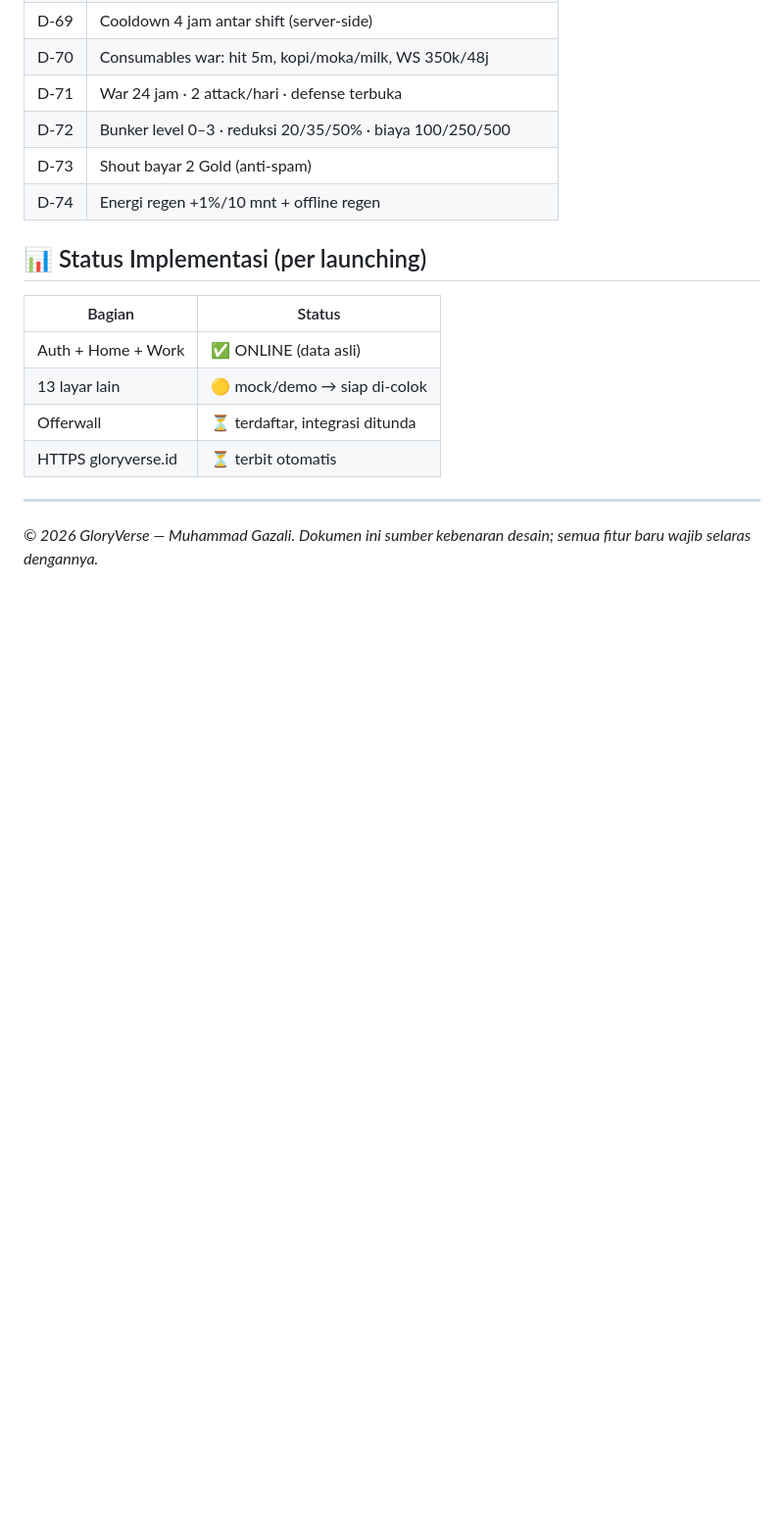
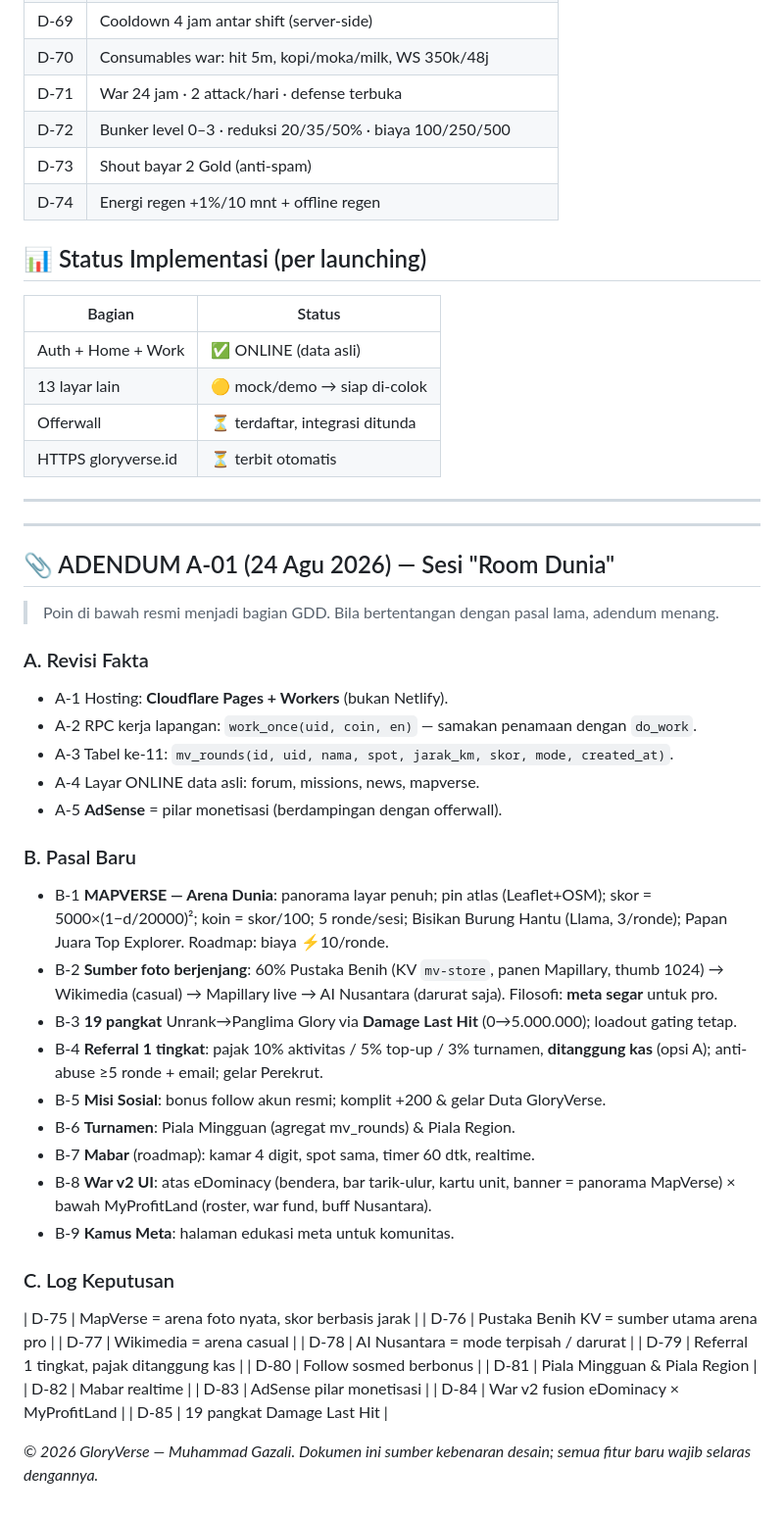
Before and after one commit to meta-verse09/gloryverse, a Markdown page: GDD.md, the part around the change. Shown at 98% size. Drawn GitHub-style; blank space fills up the shorter version.

```diff
--- a/GDD.md
+++ b/GDD.md
@@ -108,4 +108,41 @@ gloryverse-web/
 | HTTPS gloryverse.id | ⏳ terbit otomatis |
 
 ---
+
+---
+## 📎 ADENDUM A-01 (24 Agu 2026) — Sesi "Room Dunia"
+> Poin di bawah resmi menjadi bagian GDD. Bila bertentangan dengan pasal lama, adendum menang.
+
+### A. Revisi Fakta
+- A-1 Hosting: **Cloudflare Pages + Workers** (bukan Netlify).
+- A-2 RPC kerja lapangan: `work_once(uid, coin, en)` — samakan penamaan dengan `do_work`.
+- A-3 Tabel ke-11: `mv_rounds(id, uid, nama, spot, jarak_km, skor, mode, created_at)`.
+- A-4 Layar ONLINE data asli: forum, missions, news, mapverse.
+- A-5 **AdSense** = pilar monetisasi (berdampingan dengan offerwall).
+
+### B. Pasal Baru
+- B-1 **MAPVERSE — Arena Dunia**: panorama layar penuh; pin atlas (Leaflet+OSM); skor = 5000×(1−d/20000)²; koin = skor/100; 5 ronde/sesi; Bisikan Burung Hantu (Llama, 3/ronde); Papan Juara Top Explorer. Roadmap: biaya ⚡10/ronde.
+- B-2 **Sumber foto berjenjang**: 60% Pustaka Benih (KV `mv-store`, panen Mapillary, thumb 1024) → Wikimedia (casual) → Mapillary live → AI Nusantara (darurat saja). Filosofi: **meta segar** untuk pro.
+- B-3 **19 pangkat** Unrank→Panglima Glory via **Damage Last Hit** (0→5.000.000); loadout gating tetap.
+- B-4 **Referral 1 tingkat**: pajak 10% aktivitas / 5% top-up / 3% turnamen, **ditanggung kas** (opsi A); anti-abuse ≥5 ronde + email; gelar Perekrut.
+- B-5 **Misi Sosial**: bonus follow akun resmi; komplit +200 & gelar Duta GloryVerse.
+- B-6 **Turnamen**: Piala Mingguan (agregat mv_rounds) & Piala Region.
+- B-7 **Mabar** (roadmap): kamar 4 digit, spot sama, timer 60 dtk, realtime.
+- B-8 **War v2 UI**: atas eDominacy (bendera, bar tarik-ulur, kartu unit, banner = panorama MapVerse) × bawah MyProfitLand (roster, war fund, buff Nusantara).
+- B-9 **Kamus Meta**: halaman edukasi meta untuk komunitas.
+
+### C. Log Keputusan
+| D-75 | MapVerse = arena foto nyata, skor berbasis jarak |
+| D-76 | Pustaka Benih KV = sumber utama arena pro |
+| D-77 | Wikimedia = arena casual |
+| D-78 | AI Nusantara = mode terpisah / darurat |
+| D-79 | Referral 1 tingkat, pajak ditanggung kas |
+| D-80 | Follow sosmed berbonus |
+| D-81 | Piala Mingguan & Piala Region |
+| D-82 | Mabar realtime |
+| D-83 | AdSense pilar monetisasi |
+| D-84 | War v2 fusion eDominacy × MyProfitLand |
+| D-85 | 19 pangkat Damage Last Hit |
+
+
 *© 2026 GloryVerse — Muhammad Gazali. Dokumen ini sumber kebenaran desain; semua fitur baru wajib selaras dengannya.*
```
